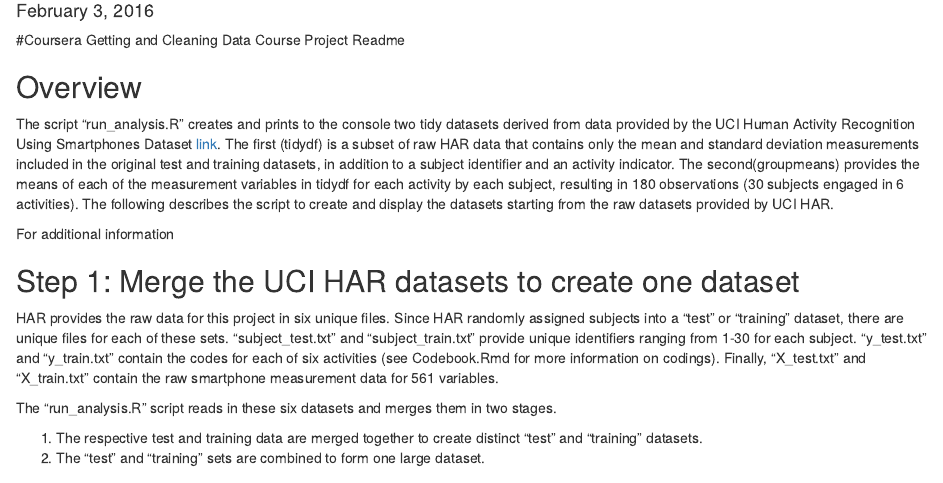
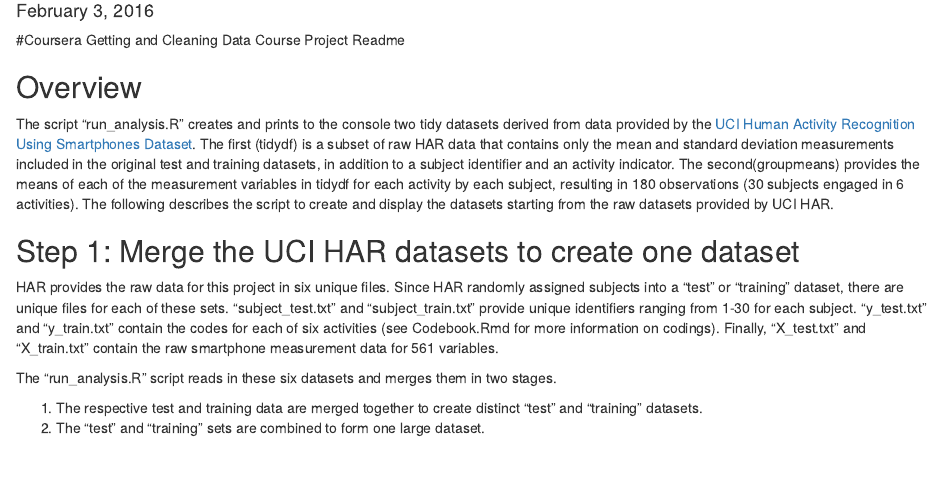
Before and after one commit to bbarrowm/gacd_course_project, an R Markdown document (README.Rmd): the page in a window 1100 px wide, from 100 px down. Rendered offline with R 4.5, knitr and Pandoc, with nearby package versions.

Commit message:
updates to codebook and readme

```diff
--- a/Codebook.Rmd
+++ b/Codebook.Rmd
@@ -8,7 +8,7 @@ output: html_document
 
 ## Dataset 1: tidydf
 
-Tidydf merges several datasets provided by the UCI Human Activity Recognition Using Smartphones project. The tidydf dataset includes a subject identifier, activities, and mean and standard deviation variables for sensor signals. For more information on the UCI HAR dataset, see [link](http://archive.ics.uci.edu/ml/datasets/Human+Activity+Recognition+Using+Smartphones)
+Tidydf merges several datasets provided by the UCI Human Activity Recognition Using Smartphones project. The tidydf dataset includes a subject identifier, activities, and mean and standard deviation variables for sensor signals. For more information see the the UCI HAR dataset [website](http://archive.ics.uci.edu/ml/datasets/Human+Activity+Recognition+Using+Smartphones)
 
 ### Variable 1: Subject ID (subjectID)
 
--- a/README.Rmd
+++ b/README.Rmd
@@ -9,9 +9,8 @@ output: html_document
 
 ## Overview
 
-The script "run_analysis.R" creates and prints to the console two tidy datasets derived from data provided by the UCI Human Activity Recognition Using Smartphones Dataset [link](http://archive.ics.uci.edu/ml/datasets/Human+Activity+Recognition+Using+Smartphones). The first (tidydf) is a subset of raw HAR data that contains only the mean and standard deviation measurements included in the original test and training datasets, in addition to a subject identifier and an activity indicator. The second(groupmeans) provides the means of each of the measurement variables in tidydf for each activity by each subject, resulting in 180 observations (30 subjects engaged in 6 activities). The following describes the script to create and display the datasets starting from the raw datasets provided by UCI HAR.
+The script "run_analysis.R" creates and prints to the console two tidy datasets derived from data provided by the [UCI Human Activity Recognition Using Smartphones Dataset](http://archive.ics.uci.edu/ml/datasets/Human+Activity+Recognition+Using+Smartphones). The first (tidydf) is a subset of raw HAR data that contains only the mean and standard deviation measurements included in the original test and training datasets, in addition to a subject identifier and an activity indicator. The second(groupmeans) provides the means of each of the measurement variables in tidydf for each activity by each subject, resulting in 180 observations (30 subjects engaged in 6 activities). The following describes the script to create and display the datasets starting from the raw datasets provided by UCI HAR.
 
-For additional information
 
 ## Step 1: Merge the UCI HAR datasets to create one dataset
 
```
Also changed, not shown: README.Rmd (2 more changed lines).
